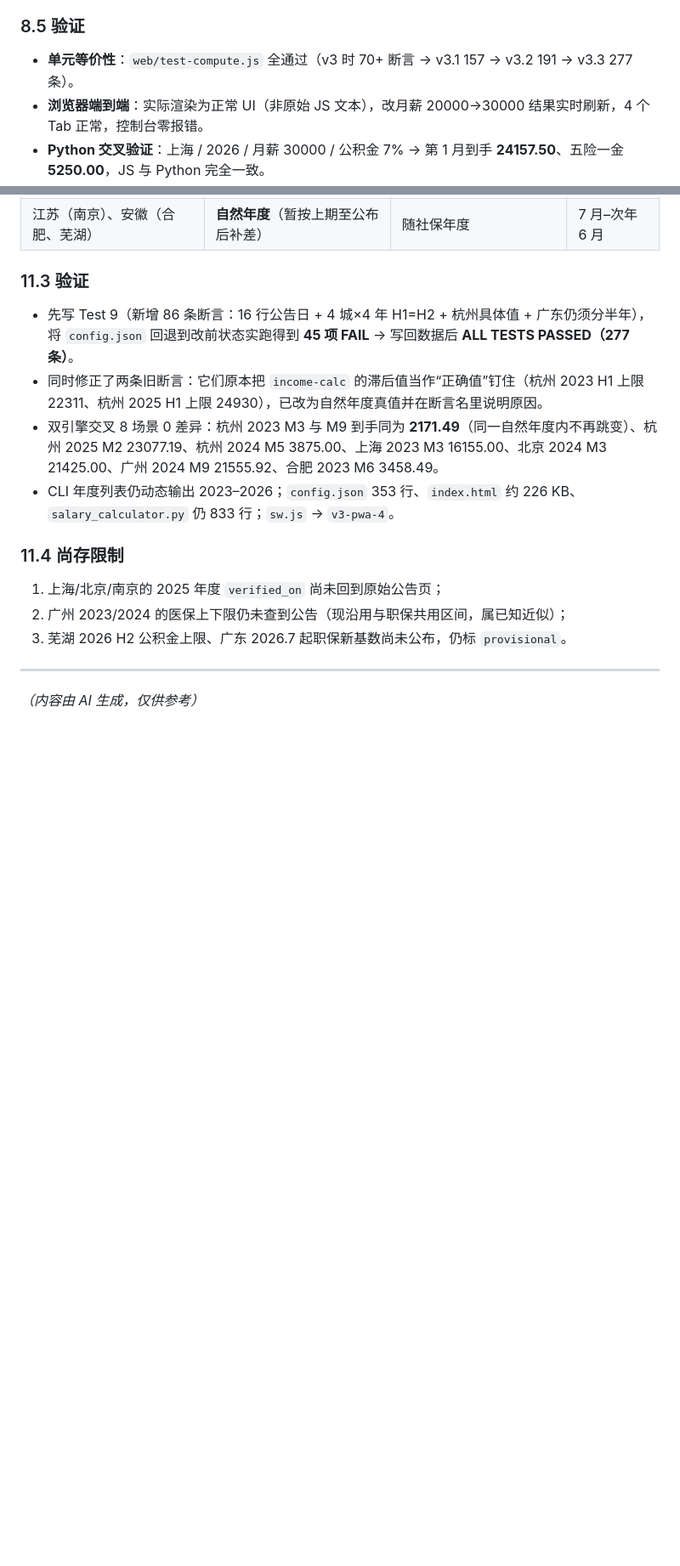
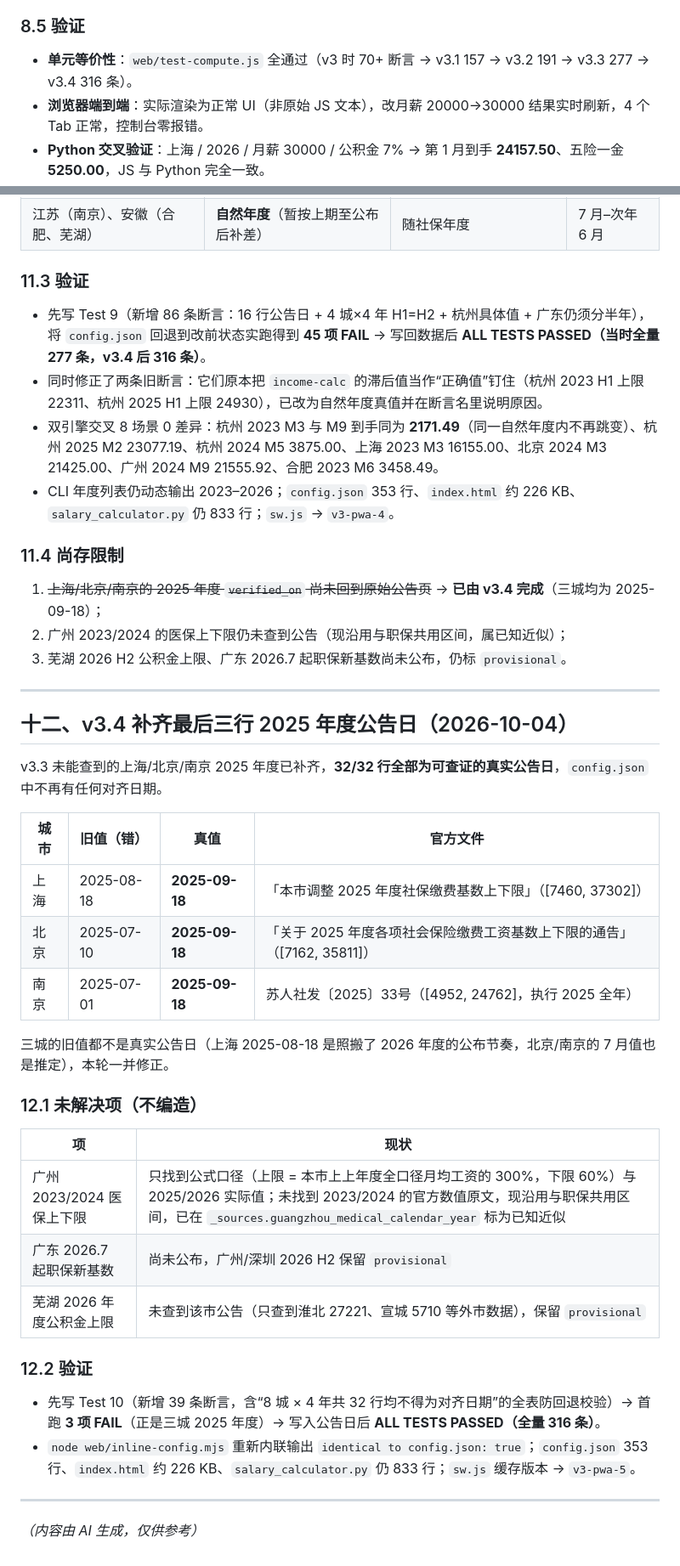
Before and after one commit to shell-fly/salary-calculator, a Markdown page: docs/upgrade-changelog.md, 2 parts joined by grey strips. Shown at 85% size. GitHub-like rendering; blank space fills up the shorter version.

```diff
--- a/docs/upgrade-changelog.md
+++ b/docs/upgrade-changelog.md
@@ -213,7 +213,7 @@ v2 仅有命令行形态，无法在移动端（安卓 / iOS）与无 Python 环
 
 ### 8.5 验证
 
-- **单元等价性**：`web/test-compute.js` 全通过（v3 时 70+ 断言 → v3.1 157 → v3.2 191 → v3.3 277 条）。
+- **单元等价性**：`web/test-compute.js` 全通过（v3 时 70+ 断言 → v3.1 157 → v3.2 191 → v3.3 277 → v3.4 316 条）。
 - **浏览器端到端**：实际渲染为正常 UI（非原始 JS 文本），改月薪 20000→30000 结果实时刷新，4 个 Tab 正常，控制台零报错。
 - **Python 交叉验证**：上海 / 2026 / 月薪 30000 / 公积金 7% → 第 1 月到手 **24157.50**、五险一金 **5250.00**，JS 与 Python 完全一致。
 
@@ -362,17 +362,44 @@ v3.1 的参数仍以 `income-calc` 为基线，本轮改为**以官方公告为
 
 ### 11.3 验证
 
-- 先写 Test 9（新增 86 条断言：16 行公告日 + 4 城×4 年 H1=H2 + 杭州具体值 + 广东仍须分半年），将 `config.json` 回退到改前状态实跑得到 **45 项 FAIL** → 写回数据后 **ALL TESTS PASSED（277 条）**。
+- 先写 Test 9（新增 86 条断言：16 行公告日 + 4 城×4 年 H1=H2 + 杭州具体值 + 广东仍须分半年），将 `config.json` 回退到改前状态实跑得到 **45 项 FAIL** → 写回数据后 **ALL TESTS PASSED（当时全量 277 条，v3.4 后 316 条）**。
 - 同时修正了两条旧断言：它们原本把 `income-calc` 的滞后值当作“正确值”钉住（杭州 2023 H1 上限 22311、杭州 2025 H1 上限 24930），已改为自然年度真值并在断言名里说明原因。
 - 双引擎交叉 8 场景 0 差异：杭州 2023 M3 与 M9 到手同为 **2171.49**（同一自然年度内不再跳变）、杭州 2025 M2 23077.19、杭州 2024 M5 3875.00、上海 2023 M3 16155.00、北京 2024 M3 21425.00、广州 2024 M9 21555.92、合肥 2023 M6 3458.49。
 - CLI 年度列表仍动态输出 2023–2026；`config.json` 353 行、`index.html` 约 226 KB、`salary_calculator.py` 仍 833 行；`sw.js` → `v3-pwa-4`。
 
 ### 11.4 尚存限制
 
-1. 上海/北京/南京的 2025 年度 `verified_on` 尚未回到原始公告页；
+1. ~~上海/北京/南京的 2025 年度 `verified_on` 尚未回到原始公告页~~ → **已由 v3.4 完成**（三城均为 2025-09-18）；
 2. 广州 2023/2024 的医保上下限仍未查到公告（现沿用与职保共用区间，属已知近似）；
 3. 芜湖 2026 H2 公积金上限、广东 2026.7 起职保新基数尚未公布，仍标 `provisional`。
 
 ---
 
+## 十二、v3.4 补齐最后三行 2025 年度公告日（2026-10-04）
+
+v3.3 未能查到的上海/北京/南京 2025 年度已补齐，**32/32 行全部为可查证的真实公告日**，`config.json` 中不再有任何对齐日期。
+
+| 城市 | 旧值（错） | 真值 | 官方文件 |
+|---|---|---|---|
+| 上海 | 2025-08-18 | **2025-09-18** | 「本市调整 2025 年度社保缴费基数上下限」（[7460, 37302]） |
+| 北京 | 2025-07-10 | **2025-09-18** | 「关于 2025 年度各项社会保险缴费工资基数上下限的通告」（[7162, 35811]） |
+| 南京 | 2025-07-01 | **2025-09-18** | 苏人社发〔2025〕33号（[4952, 24762]，执行 2025 全年） |
+
+三城的旧值都不是真实公告日（上海 2025-08-18 是照搬了 2026 年度的公布节奏，北京/南京的 7 月值也是推定），本轮一并修正。
+
+### 12.1 未解决项（不编造）
+
+| 项 | 现状 |
+|---|---|
+| 广州 2023/2024 医保上下限 | 只找到公式口径（上限 = 本市上上年度全口径月均工资的 300%，下限 60%）与 2025/2026 实际值；未找到 2023/2024 的官方数值原文，现沿用与职保共用区间，已在 `_sources.guangzhou_medical_calendar_year` 标为已知近似 |
+| 广东 2026.7 起职保新基数 | 尚未公布，广州/深圳 2026 H2 保留 `provisional` |
+| 芜湖 2026 年度公积金上限 | 未查到该市公告（只查到淮北 27221、宣城 5710 等外市数据），保留 `provisional` |
+
+### 12.2 验证
+
+- 先写 Test 10（新增 39 条断言，含“8 城 × 4 年共 32 行均不得为对齐日期”的全表防回退校验）→ 首跑 **3 项 FAIL**（正是三城 2025 年度）→ 写入公告日后 **ALL TESTS PASSED（全量 316 条）**。
+- `node web/inline-config.mjs` 重新内联输出 `identical to config.json: true`；`config.json` 353 行、`index.html` 约 226 KB、`salary_calculator.py` 仍 833 行；`sw.js` 缓存版本 → `v3-pwa-5`。
+
+---
+
 *（内容由 AI 生成，仅供参考）*
```
Also changed, not shown: other parts of docs/upgrade-changelog.md (+7 -7 lines), README.md (+3 -3 lines), 1 other file.
